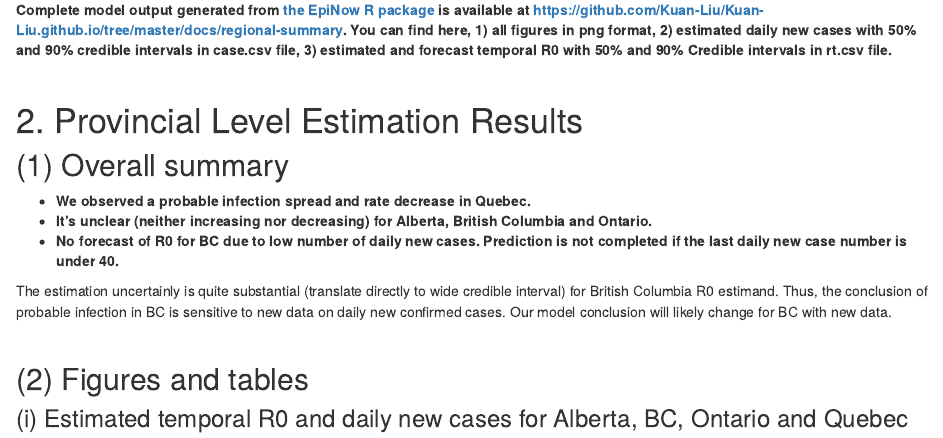
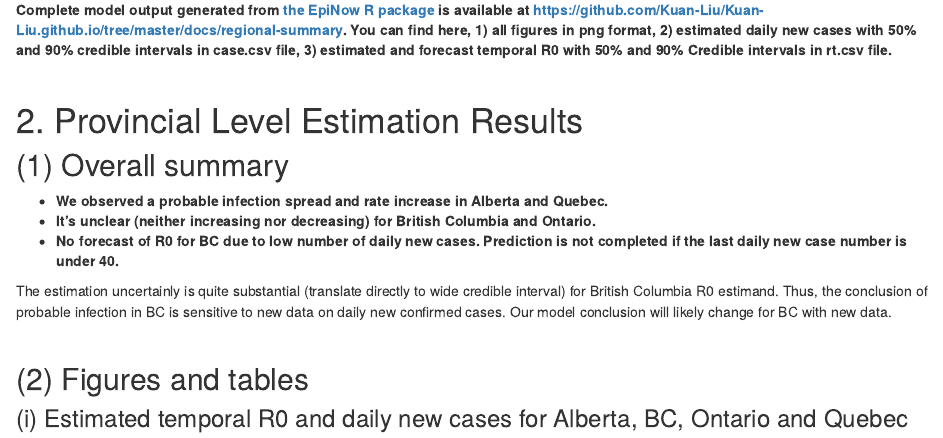
Before and after one commit to Kuan-Liu/Kuan-Liu.github.io, an R Markdown document (prov.Rmd): the page in a window 1100 px wide, from 690 px down. The pictures show the output file prov.html that the author committed with the source, opened offline; library style sheets and scripts come from the installed R packages.

Commit message:
analysis update

```diff
--- a/prov.Rmd
+++ b/prov.Rmd
@@ -40,9 +40,9 @@ Last but not least, a 14-day forecast of R0 is conducted with the ensumble time
 
 ## (1) Overall summary
 
-* **We observed a probable infection spread and rate decrease in Quebec.**
+* **We observed a probable infection spread and rate increase in Alberta and Quebec.**
 <!-- * **We observed a highly probable declining of infection in Quebec.** -->
-* **It's unclear (neither increasing nor decreasing) for Alberta, British Columbia and Ontario.**
+* **It's unclear (neither increasing nor decreasing) for British Columbia and Ontario.**
 * **No forecast of R0 for BC due to low number of daily new cases. Prediction is not completed if the last daily new case number is under 40.**
 
 The estimation uncertainly is quite substantial (translate directly to wide credible interval) for British Columbia R0 estimand. Thus, the conclusion of probable infection in BC is sensitive to new data on daily new confirmed cases. Our model conclusion will likely change for BC with new data.
```
Also changed, not shown: city.Rmd (+2 -2 lines), city.html, city.md, docs/city-summary/cases.csv, docs/city-summary/latest_date.rds, docs/city-summary/rt.csv, docs/city-summary/summary_data.rds, docs/city-summary/summary_table.rds, docs/regional-summary/cases.csv, docs/regional-summary/latest_date.rds, docs/regional-summary/rt.csv, docs/regional-summary/summary_data.rds, docs/regional-summary/summary_table.rds, prov.html, 1 more files, 10 other files.
